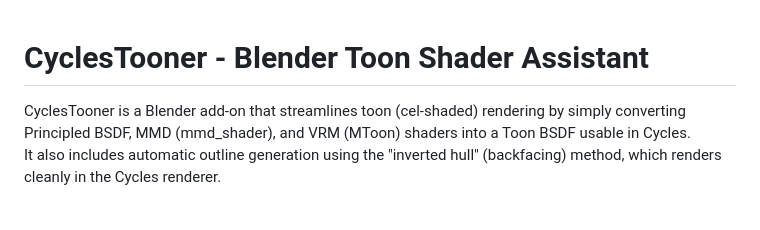
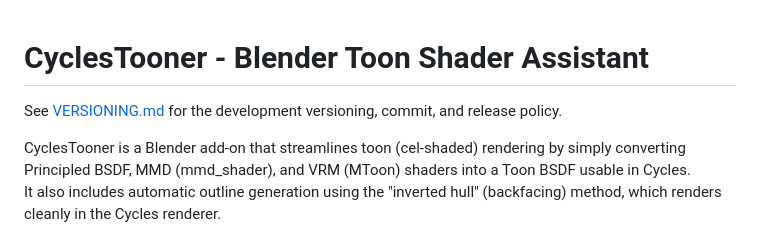
Before and after one commit to utagestudio/CyclesTooner, a Markdown page: README_en.md, the part around the change. Rendered like a GitHub page; blank space fills up the shorter version.

```diff
--- a/README_en.md
+++ b/README_en.md
@@ -1,4 +1,6 @@
 # CyclesTooner - Blender Toon Shader Assistant
+
+See [VERSIONING.md](VERSIONING.md) for the development versioning, commit, and release policy.
 
 CyclesTooner is a Blender add-on that streamlines toon (cel-shaded) rendering by simply converting Principled BSDF, MMD (mmd_shader), and VRM (MToon) shaders into a Toon BSDF usable in Cycles.
 It also includes automatic outline generation using the "inverted hull" (backfacing) method, which renders cleanly in the Cycles renderer.
```
Also changed, not shown: README.md (+2 -0 lines), VERSIONING.md (added, +93 -0 lines).
